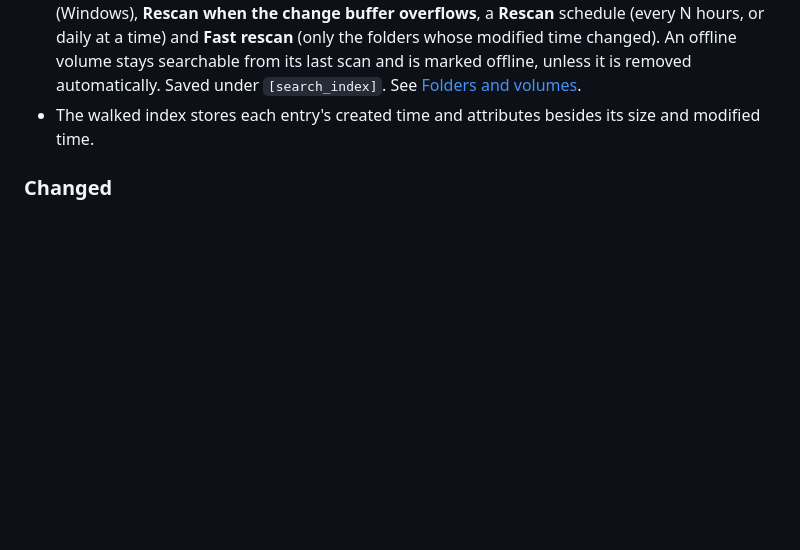
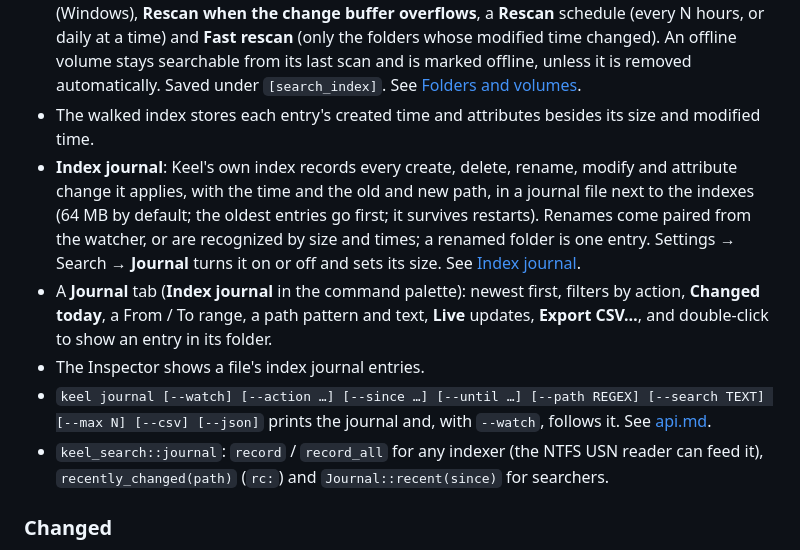
Before and after one commit to Runitupshawty/keel, a Markdown page: CHANGELOG.md, the part around the change. Drawn GitHub-style; blank space fills up the shorter version.

```diff
--- a/CHANGELOG.md
+++ b/CHANGELOG.md
@@ -8,6 +8,11 @@ All notable changes to Keel are listed here. The format follows [Keep a Changelo
 
 - Settings → **Search**: Keel's own index now also covers FAT, FAT32, exFAT and ReFS volumes, removable and network drives and any folder you add, by walking them, searched together with the NTFS index. **Folders** and **Volumes** tabs (per volume: **Include in database**, **Include only**; **Automatically include new fixed volumes**, **Automatically include new removable volumes**, **Automatically remove offline volumes**) and an **Exclude** tab (exclude hidden, exclude system, exclude folders, include only folders, include only files, exclude files), applied while indexing. Each folder and volume has **Monitor changes** with a **Change buffer** size (Windows), **Rescan when the change buffer overflows**, a **Rescan** schedule (every N hours, or daily at a time) and **Fast rescan** (only the folders whose modified time changed). An offline volume stays searchable from its last scan and is marked offline, unless it is removed automatically. Saved under `[search_index]`. See [Folders and volumes](docs/files.md#folders-and-volumes-settings--search).
 - The walked index stores each entry's created time and attributes besides its size and modified time.
+- **Index journal**: Keel's own index records every create, delete, rename, modify and attribute change it applies, with the time and the old and new path, in a journal file next to the indexes (64 MB by default; the oldest entries go first; it survives restarts). Renames come paired from the watcher, or are recognized by size and times; a renamed folder is one entry. Settings → Search → **Journal** turns it on or off and sets its size. See [Index journal](docs/files.md#index-journal).
+- A **Journal** tab (**Index journal** in the command palette): newest first, filters by action, **Changed today**, a From / To range, a path pattern and text, **Live** updates, **Export CSV…**, and double-click to show an entry in its folder.
+- The Inspector shows a file's index journal entries.
+- `keel journal [--watch] [--action …] [--since …] [--until …] [--path REGEX] [--search TEXT] [--max N] [--csv] [--json]` prints the journal and, with `--watch`, follows it. See [api.md](docs/api.md#keel-journal).
+- `keel_search::journal`: `record` / `record_all` for any indexer (the NTFS USN reader can feed it), `recently_changed(path)` (`rc:`) and `Journal::recent(since)` for searchers.
 
 ### Changed
 
```
Also changed, not shown: docs/api.md (+17 -0 lines), docs/files.md (+15 -0 lines).
